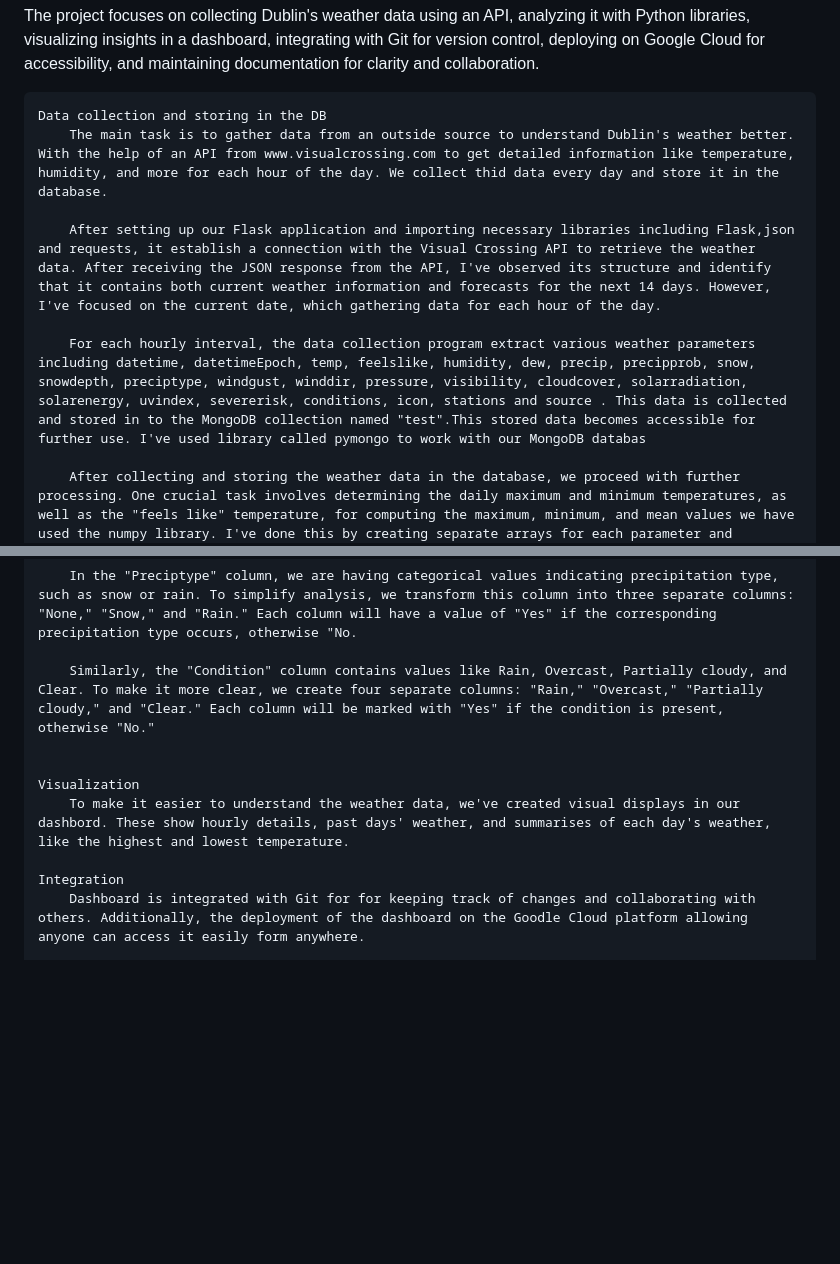
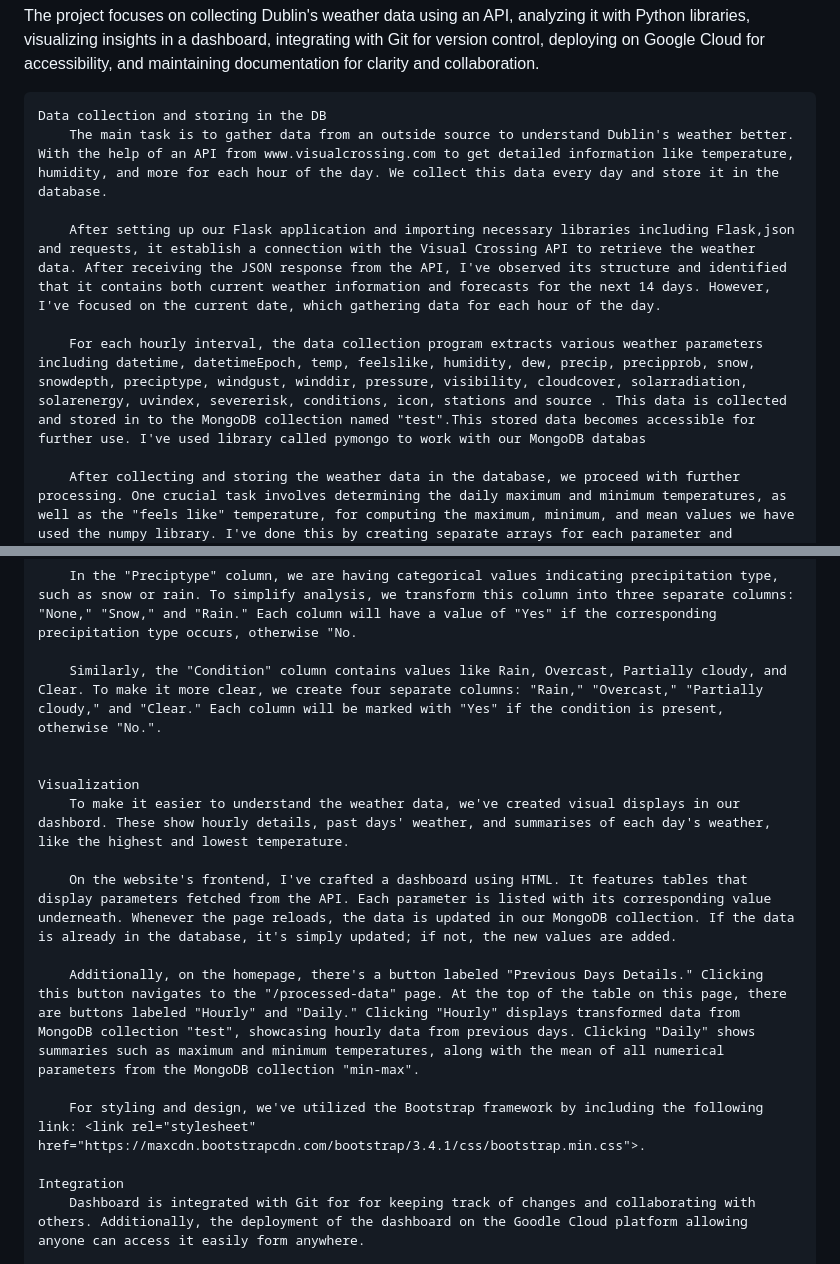
Before and after one commit to stephincjose/programming, a Markdown page: Read.md, 2 parts joined by grey strips. Rendered like a GitHub page; blank space fills up the shorter version.

Commit message:
updated Visualization in read.md

```diff
--- a/Read.md
+++ b/Read.md
@@ -8,11 +8,11 @@ Objectives
 The project focuses on collecting Dublin's weather data using an API, analyzing it with Python libraries, visualizing insights in a dashboard, integrating with Git for version control, deploying on Google Cloud for accessibility, and maintaining documentation for clarity and collaboration.
 
     Data collection and storing in the DB
-        The main task is to gather data from an outside source to understand Dublin's weather better. With the help of an API from www.visualcrossing.com to get detailed information like temperature, humidity, and more for each hour of the day. We collect thid data every day and store it in the database.
+        The main task is to gather data from an outside source to understand Dublin's weather better. With the help of an API from www.visualcrossing.com to get detailed information like temperature, humidity, and more for each hour of the day. We collect this data every day and store it in the database.
 
-        After setting up our Flask application and importing necessary libraries including Flask,json and requests, it establish a connection with the Visual Crossing API to retrieve the weather data. After receiving the JSON response from the API, I've observed its structure and identify that it contains both current weather information and forecasts for the next 14 days. However, I've focused on the current date, which gathering data for each hour of the day.
+        After setting up our Flask application and importing necessary libraries including Flask,json and requests, it establish a connection with the Visual Crossing API to retrieve the weather data. After receiving the JSON response from the API, I've observed its structure and identified that it contains both current weather information and forecasts for the next 14 days. However, I've focused on the current date, which gathering data for each hour of the day.
 
-        For each hourly interval, the data collection program extract various weather parameters including datetime, datetimeEpoch, temp, feelslike, humidity, dew, precip, precipprob, snow, snowdepth, preciptype, windgust, winddir, pressure, visibility, cloudcover, solarradiation, solarenergy, uvindex, severerisk, conditions, icon, stations and source . This data is collected and stored in to the MongoDB collection named "test".This stored data becomes accessible for further use. I've used library called pymongo to work with our MongoDB databas
+        For each hourly interval, the data collection program extracts various weather parameters including datetime, datetimeEpoch, temp, feelslike, humidity, dew, precip, precipprob, snow, snowdepth, preciptype, windgust, winddir, pressure, visibility, cloudcover, solarradiation, solarenergy, uvindex, severerisk, conditions, icon, stations and source . This data is collected and stored in to the MongoDB collection named "test".This stored data becomes accessible for further use. I've used library called pymongo to work with our MongoDB databas
 
         After collecting and storing the weather data in the database, we proceed with further processing. One crucial task involves determining the daily maximum and minimum temperatures, as well as the "feels like" temperature, for computing the maximum, minimum, and mean values we have used the numpy library. I've done this by creating separate arrays for each parameter and appending the respective hourly values to them. By analyzing these arrays, we can easily identify the highest and lowest temperatures recorded throughout the day.
 
@@ -26,11 +26,17 @@ The project focuses on collecting Dublin's weather data using an API, analyzing
 
         In the "Preciptype" column, we are having categorical values indicating precipitation type, such as snow or rain. To simplify analysis, we transform this column into three separate columns: "None," "Snow," and "Rain." Each column will have a value of "Yes" if the corresponding precipitation type occurs, otherwise "No.
 
-        Similarly, the "Condition" column contains values like Rain, Overcast, Partially cloudy, and Clear. To make it more clear, we create four separate columns: "Rain," "Overcast," "Partially cloudy," and "Clear." Each column will be marked with "Yes" if the condition is present, otherwise "No."
+        Similarly, the "Condition" column contains values like Rain, Overcast, Partially cloudy, and Clear. To make it more clear, we create four separate columns: "Rain," "Overcast," "Partially cloudy," and "Clear." Each column will be marked with "Yes" if the condition is present, otherwise "No.".
 
 
     Visualization
         To make it easier to understand the weather data, we've created visual displays in our dashbord. These show hourly details, past days' weather, and summarises of each day's weather, like the highest and lowest temperature.
+
+        On the website's frontend, I've crafted a dashboard using HTML. It features tables that display parameters fetched from the API. Each parameter is listed with its corresponding value underneath. Whenever the page reloads, the data is updated in our MongoDB collection. If the data is already in the database, it's simply updated; if not, the new values are added.
+
+        Additionally, on the homepage, there's a button labeled "Previous Days Details." Clicking this button navigates to the "/processed-data" page. At the top of the table on this page, there are buttons labeled "Hourly" and "Daily." Clicking "Hourly" displays transformed data from MongoDB collection "test", showcasing hourly data from previous days. Clicking "Daily" shows summaries such as maximum and minimum temperatures, along with the mean of all numerical parameters from the MongoDB collection "min-max".
+
+        For styling and design, we've utilized the Bootstrap framework by including the following link: <link rel="stylesheet" href="https://maxcdn.bootstrapcdn.com/bootstrap/3.4.1/css/bootstrap.min.css">.
 
     Integration
         Dashboard is integrated with Git for for keeping track of changes and collaborating with others. Additionally, the deployment of the dashboard on the Goodle Cloud platform allowing anyone can access it easily form anywhere.
```
